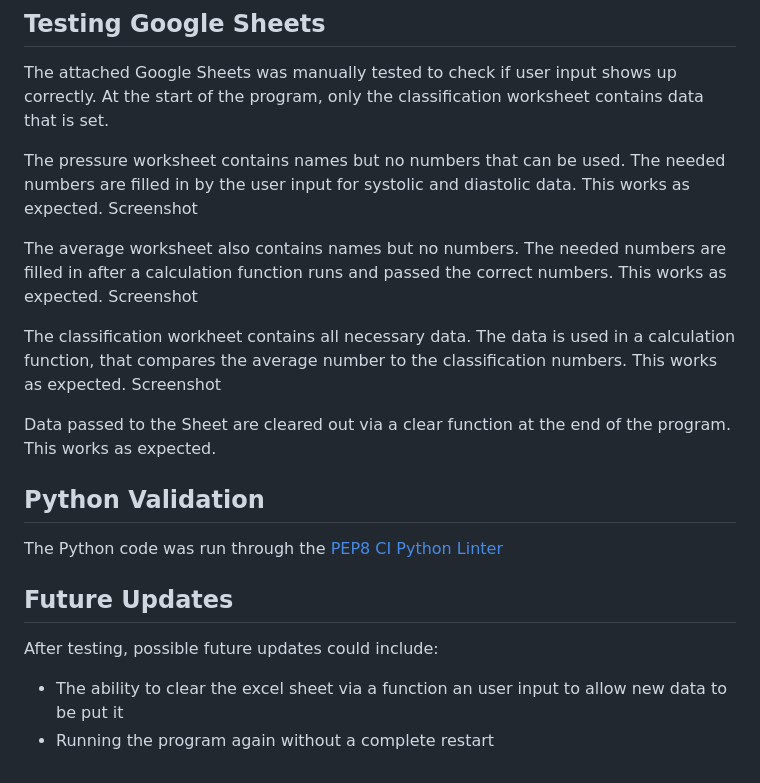
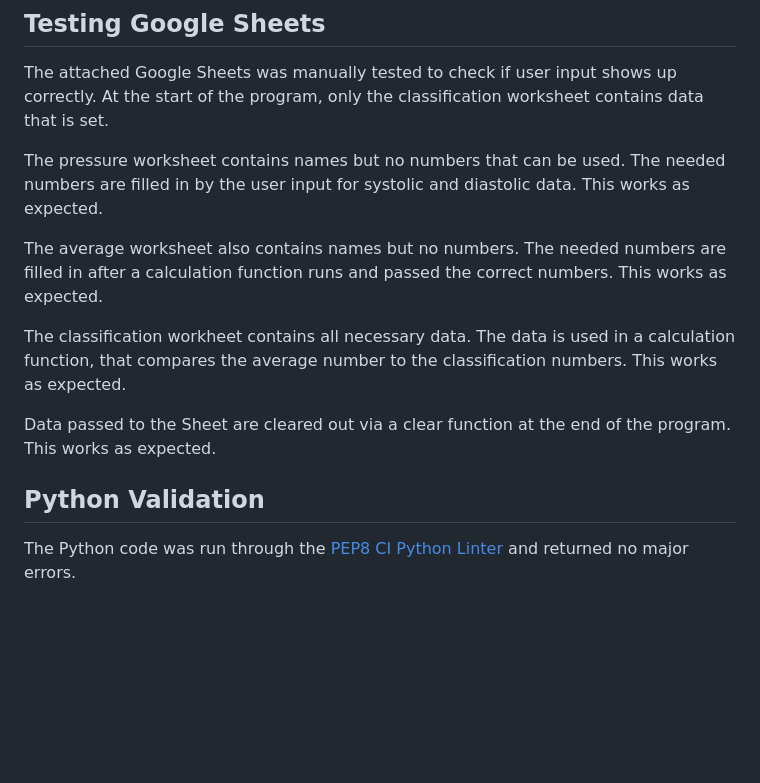
Before and after one commit to anchvo/pp3-pressure-watch, a Markdown page: TESTING.md, the part around the change. Drawn GitHub-style; blank space fills up the shorter version.

Commit message:
Add content to TESTING.md

```diff
--- a/TESTING.md
+++ b/TESTING.md
@@ -48,24 +48,13 @@ The attached Google Sheets was manually tested to check if user input shows up c
 At the start of the program, only the classification worksheet contains data that is set.
 
 The pressure worksheet contains names but no numbers that can be used. The needed numbers are filled in by the user input for systolic and diastolic data. This works as expected.
-Screenshot
 
 The average worksheet also contains names but no numbers. The needed numbers are filled in after a calculation function runs and passed the correct numbers. This works as expected.
-Screenshot
 
 The classification workheet contains all necessary data. The data is used in a calculation function, that compares the average number to the classification numbers. This works as expected.
-Screenshot
 
 Data passed to the Sheet are cleared out via a clear function at the end of the program. This works as expected.
 
 ## Python Validation
 
-The Python code was run through the [PEP8 CI Python Linter](https://pep8ci.herokuapp.com/#)
-
-
-## Future Updates
-
-After testing, possible future updates could include:
-
-- The ability to clear the excel sheet via a function an user input to allow new data to be put it
-- Running the program again without a complete restart
+The Python code was run through the [PEP8 CI Python Linter](https://pep8ci.herokuapp.com/#) and returned no major errors.
```
